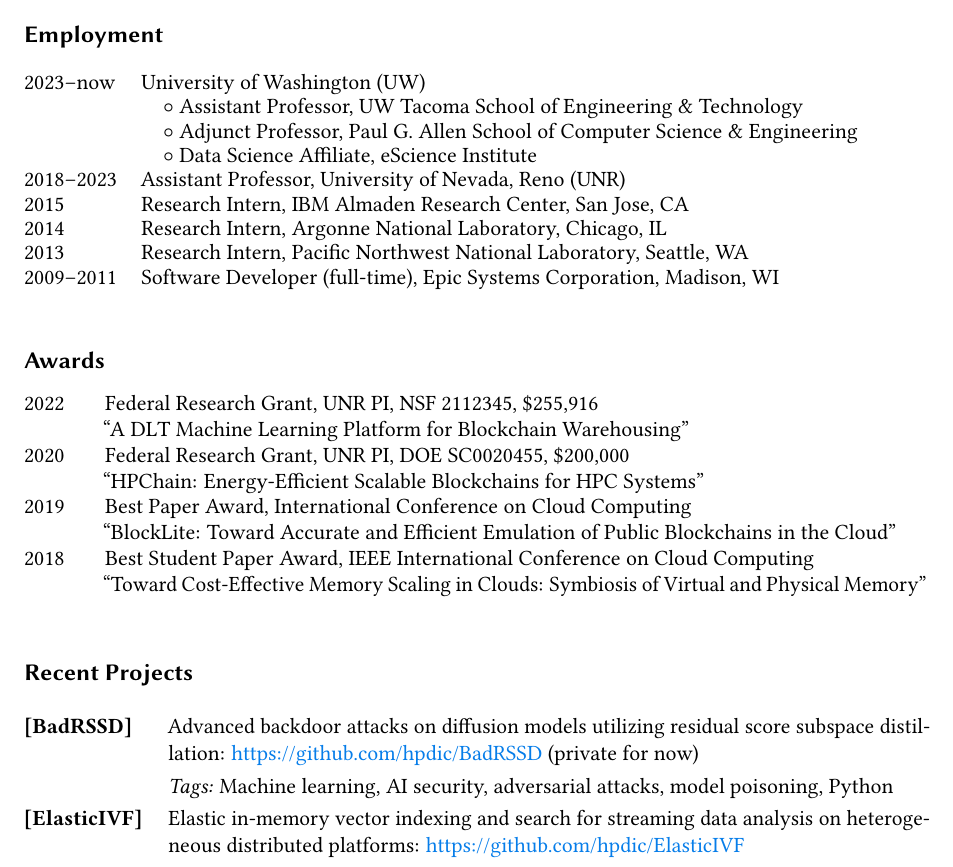
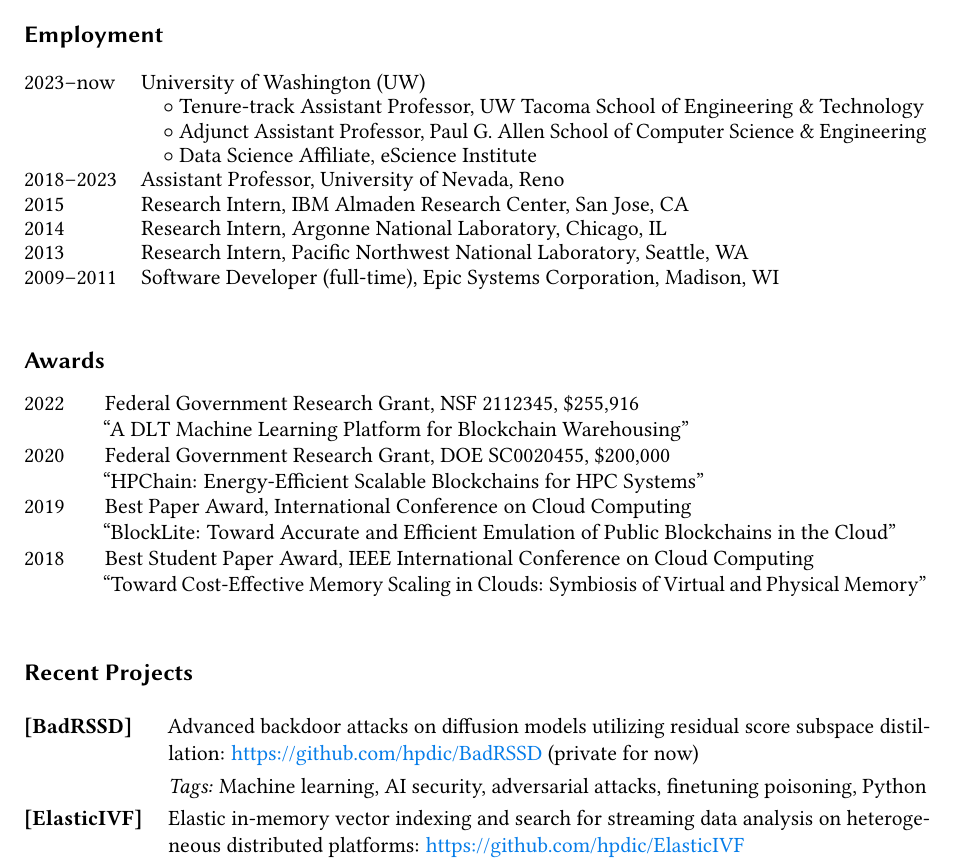
Before and after one commit to hpdic/hpdic.github.io, a LaTeX CV (download/cv/CV_Dongfang_Zhao.tex): part of page 1 of 2, cut so that both start at the same text. Compiled offline with pdfLaTeX.

```diff
--- a/download/cv/CV_Dongfang_Zhao.tex
+++ b/download/cv/CV_Dongfang_Zhao.tex
@@ -223,13 +223,13 @@
 % 2023--present & Founder and CTO, YiZDB LLC, Seattle, WA\\
 2023--now & University of Washington (UW)\\
 
-    & \quad $\circ$ Assistant Professor, UW Tacoma School of Engineering \& Technology\\
-    & \quad $\circ$ Adjunct Professor, Paul G. Allen School of Computer Science \& Engineering\\
+    & \quad $\circ$ Tenure-track Assistant Professor, UW Tacoma School of Engineering \& Technology\\
+    & \quad $\circ$ Adjunct Assistant Professor, Paul G. Allen School of Computer Science \& Engineering\\
     & \quad $\circ$ Data Science Affiliate, eScience Institute\\
 
 
 % 2018--2023 & Affiliate Faculty, University of California, Davis \\
-2018--2023 & Assistant Professor, University of Nevada, Reno (UNR) \\
+2018--2023 & Assistant Professor, University of Nevada, Reno \\
 
 
   % 2016--2017 & Research Associate, University of Washington, Seattle\\
@@ -259,10 +259,10 @@
 
   % 2024 & Research Grant, Microsoft Azure, \$10,000 \\
 
-  2022 & Federal Research Grant, UNR PI, NSF 2112345, \$255,916 \\
+  2022 & Federal Government Research Grant, NSF 2112345, \$255,916 \\
     & ``A DLT Machine Learning Platform for Blockchain Warehousing'' \\
 
-  2020 & Federal Research Grant, UNR PI, DOE SC0020455, \$200,000 \\
+  2020 & Federal Government Research Grant, DOE SC0020455, \$200,000 \\
     & ``HPChain: Energy-Efficient Scalable Blockchains for HPC Systems'' \\
 
   2019 & Best Paper Award, International Conference on Cloud Computing \\
@@ -326,7 +326,7 @@
   % & \textit{Tags:} on-device AI, small language models, offline inference, AI infrastructure, Python\\
 
   \textbf{[BadRSSD]} & Advanced backdoor attacks on diffusion models utilizing residual score subspace distillation: \url{https://github.com/hpdic/BadRSSD} (private for now)\\
-  & \textit{Tags:} Machine learning, AI security, adversarial attacks, model poisoning, Python\\
+  & \textit{Tags:} Machine learning, AI security, adversarial attacks, finetuning poisoning, Python\\
 
   \textbf{[ElasticIVF]} & Elastic in-memory vector indexing and search for streaming data analysis on heterogeneous distributed platforms: \url{https://github.com/hpdic/ElasticIVF}\\
   & \textit{Tags:} Distributed GPU computing, message passing interface (MPI), Faiss, C++, Python\\
```
Also changed, not shown: download/cv/CV_Dongfang_Zhao.pdf, download/cv/CV_Dongfang_Zhao.tex (2 more changed lines).
